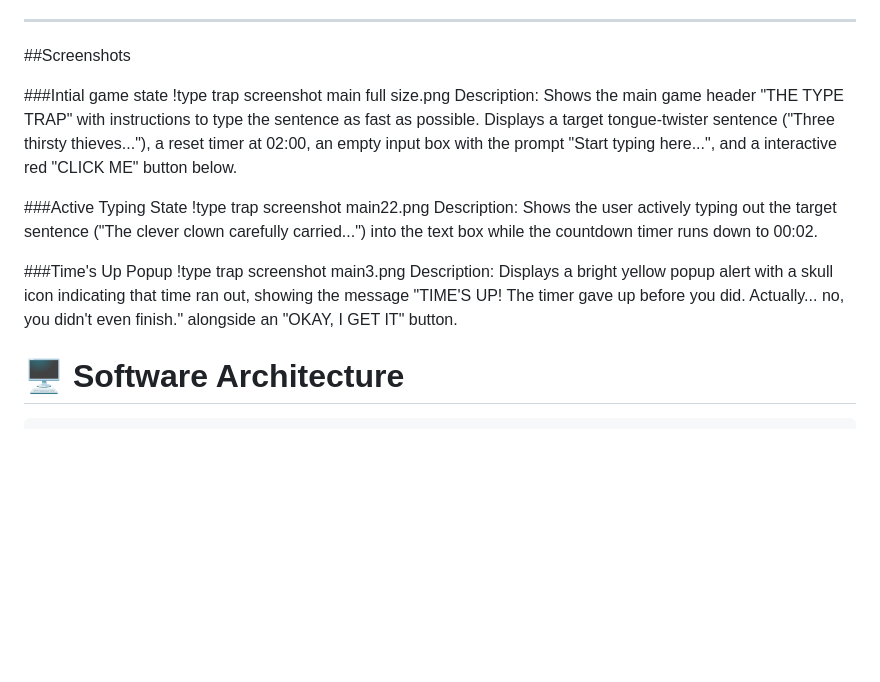
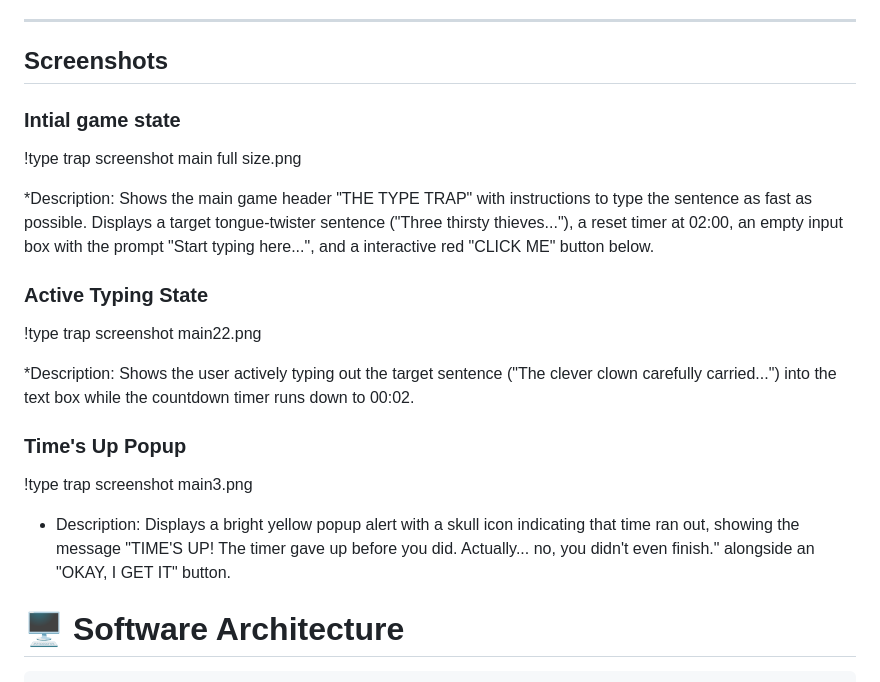
Before and after one commit to anamikasanilkumar/The-Type-Trap, a Markdown page: README.md, the part around the change. Drawn GitHub-style; blank space fills up the shorter version.

Commit message:
Fix formatting issues in README.md
Corrected formatting and added spacing for clarity in the README.

```diff
--- a/README.md
+++ b/README.md
@@ -117,19 +117,25 @@ The game works in the following sequence:
 
 ---
 
-##Screenshots
+## Screenshots
 
-###Intial game state
+### Intial game state
+
 !type trap screenshot main full size.png
-Description: Shows the main game header "THE TYPE TRAP" with instructions to type the sentence as fast as possible. Displays a target tongue-twister sentence ("Three thirsty thieves..."), a reset timer at 02:00, an empty input box with the prompt "Start typing here...", and a interactive red "CLICK ME" button below.
 
-###Active Typing State
+*Description: Shows the main game header "THE TYPE TRAP" with instructions to type the sentence as fast as possible. Displays a target tongue-twister sentence ("Three thirsty thieves..."), a reset timer at 02:00, an empty input box with the prompt "Start typing here...", and a interactive red "CLICK ME" button below.
+
+### Active Typing State
+
 !type trap screenshot main22.png
-Description: Shows the user actively typing out the target sentence ("The clever clown carefully carried...") into the text box while the countdown timer runs down to 00:02.
 
-###Time's Up Popup
+*Description: Shows the user actively typing out the target sentence ("The clever clown carefully carried...") into the text box while the countdown timer runs down to 00:02.
+
+### Time's Up Popup
+
 !type trap screenshot main3.png
-Description: Displays a bright yellow popup alert with a skull icon indicating that time ran out, showing the message "TIME'S UP! The timer gave up before you did. Actually... no, you didn't even finish." alongside an "OKAY, I GET IT" button.
+
+* Description: Displays a bright yellow popup alert with a skull icon indicating that time ran out, showing the message "TIME'S UP! The timer gave up before you did. Actually... no, you didn't even finish." alongside an "OKAY, I GET IT" button.
 
 # 🖥️ Software Architecture
 
```
